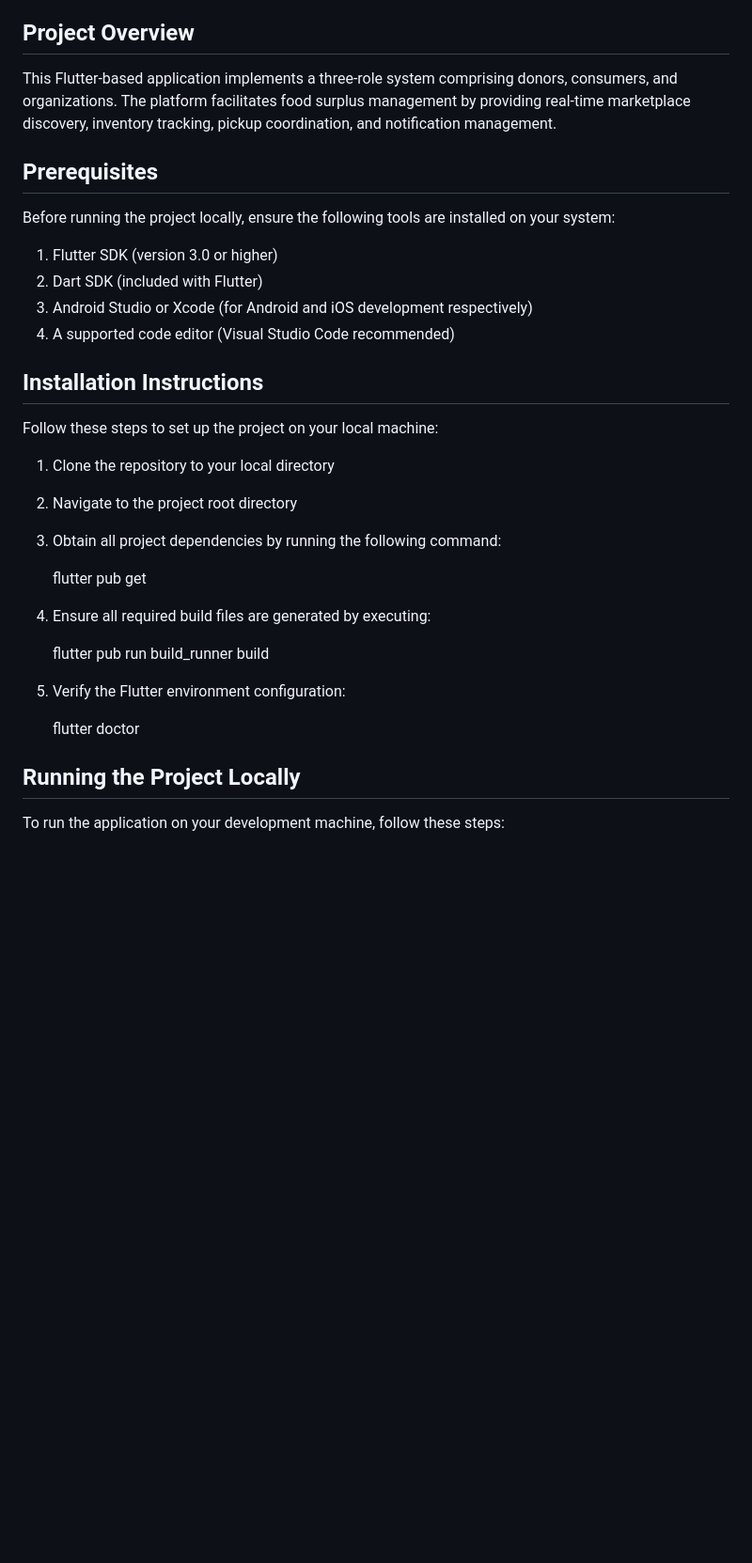
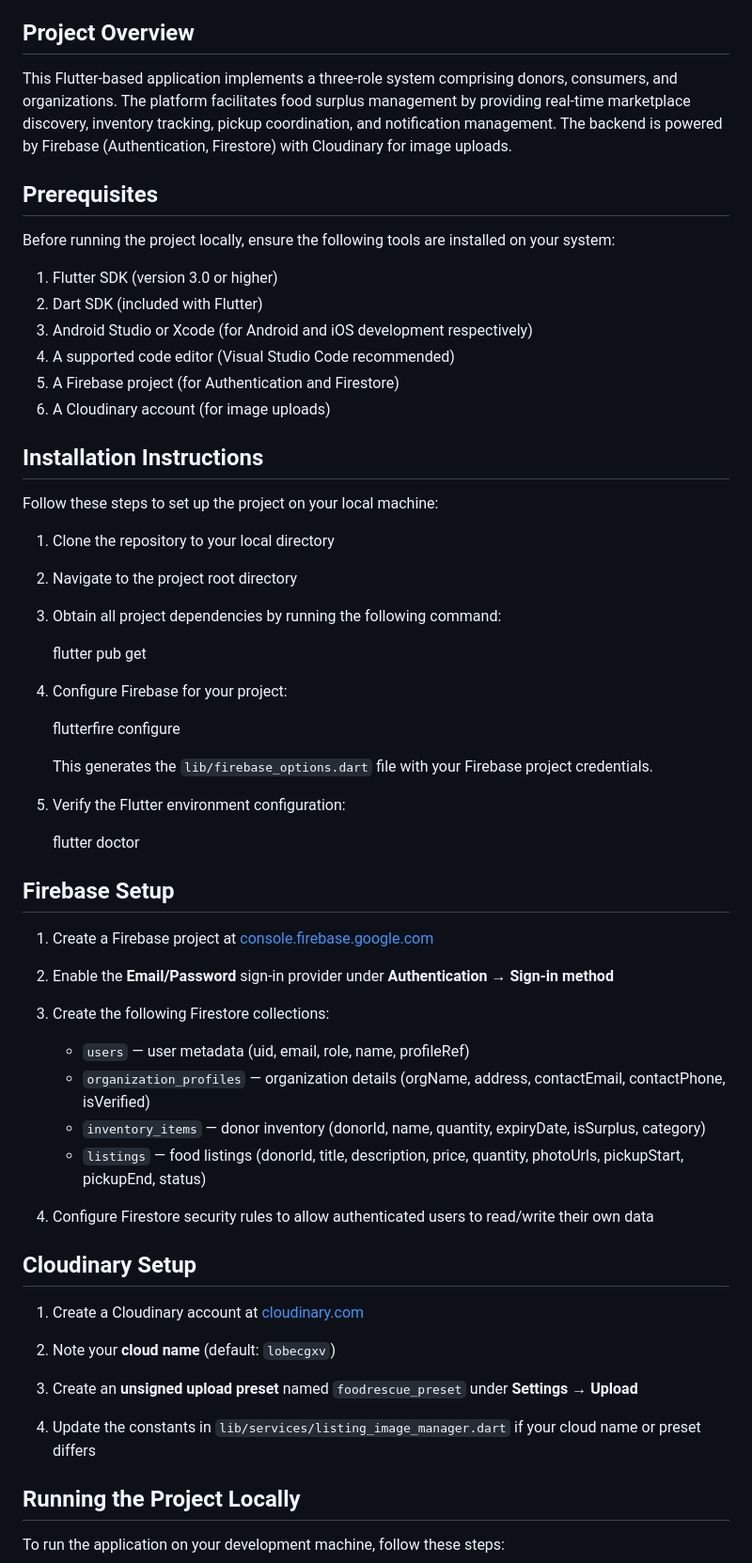
Before and after one commit to Wasif-Darain/FoodRescue-Sync, a Markdown page: README.md, the part around one of its changes. Shown at 94% size. Drawn GitHub-style; blank space fills up the shorter version.

```diff
--- a/README.md
+++ b/README.md
@@ -4,7 +4,7 @@ FoodRescue-Sync is a mobile application designed to connect food donors, consume
 
 ## Project Overview
 
-This Flutter-based application implements a three-role system comprising donors, consumers, and organizations. The platform facilitates food surplus management by providing real-time marketplace discovery, inventory tracking, pickup coordination, and notification management.
+This Flutter-based application implements a three-role system comprising donors, consumers, and organizations. The platform facilitates food surplus management by providing real-time marketplace discovery, inventory tracking, pickup coordination, and notification management. The backend is powered by Firebase (Authentication, Firestore) with Cloudinary for image uploads.
 
 ## Prerequisites
 
@@ -14,6 +14,8 @@ Before running the project locally, ensure the following tools are installed on
 2. Dart SDK (included with Flutter)
 3. Android Studio or Xcode (for Android and iOS development respectively)
 4. A supported code editor (Visual Studio Code recommended)
+5. A Firebase project (for Authentication and Firestore)
+6. A Cloudinary account (for image uploads)
 
 ## Installation Instructions
 
@@ -27,13 +29,39 @@ Follow these steps to set up the project on your local machine:
 
    flutter pub get
 
-4. Ensure all required build files are generated by executing:
+4. Configure Firebase for your project:
 
-   flutter pub run build_runner build
+   flutterfire configure
+
+   This generates the `lib/firebase_options.dart` file with your Firebase project credentials.
 
 5. Verify the Flutter environment configuration:
 
    flutter doctor
+
+## Firebase Setup
+
+1. Create a Firebase project at [console.firebase.google.com](https://console.firebase.google.com)
+
+2. Enable the **Email/Password** sign-in provider under **Authentication → Sign-in method**
+
+3. Create the following Firestore collections:
+   - `users` — user metadata (uid, email, role, name, profileRef)
+   - `organization_profiles` — organization details (orgName, address, contactEmail, contactPhone, isVerified)
+   - `inventory_items` — donor inventory (donorId, name, quantity, expiryDate, isSurplus, category)
+   - `listings` — food listings (donorId, title, description, price, quantity, photoUrls, pickupStart, pickupEnd, status)
+
+4. Configure Firestore security rules to allow authenticated users to read/write their own data
+
+## Cloudinary Setup
+
+1. Create a Cloudinary account at [cloudinary.com](https://cloudinary.com)
+
+2. Note your **cloud name** (default: `lobecgxv`)
+
+3. Create an **unsigned upload preset** named `foodrescue_preset` under **Settings → Upload**
+
+4. Update the constants in `lib/services/listing_image_manager.dart` if your cloud name or preset differs
 
 ## Running the Project Locally
 
```
Also changed, not shown: other parts of README.md (+39 -11 lines).
